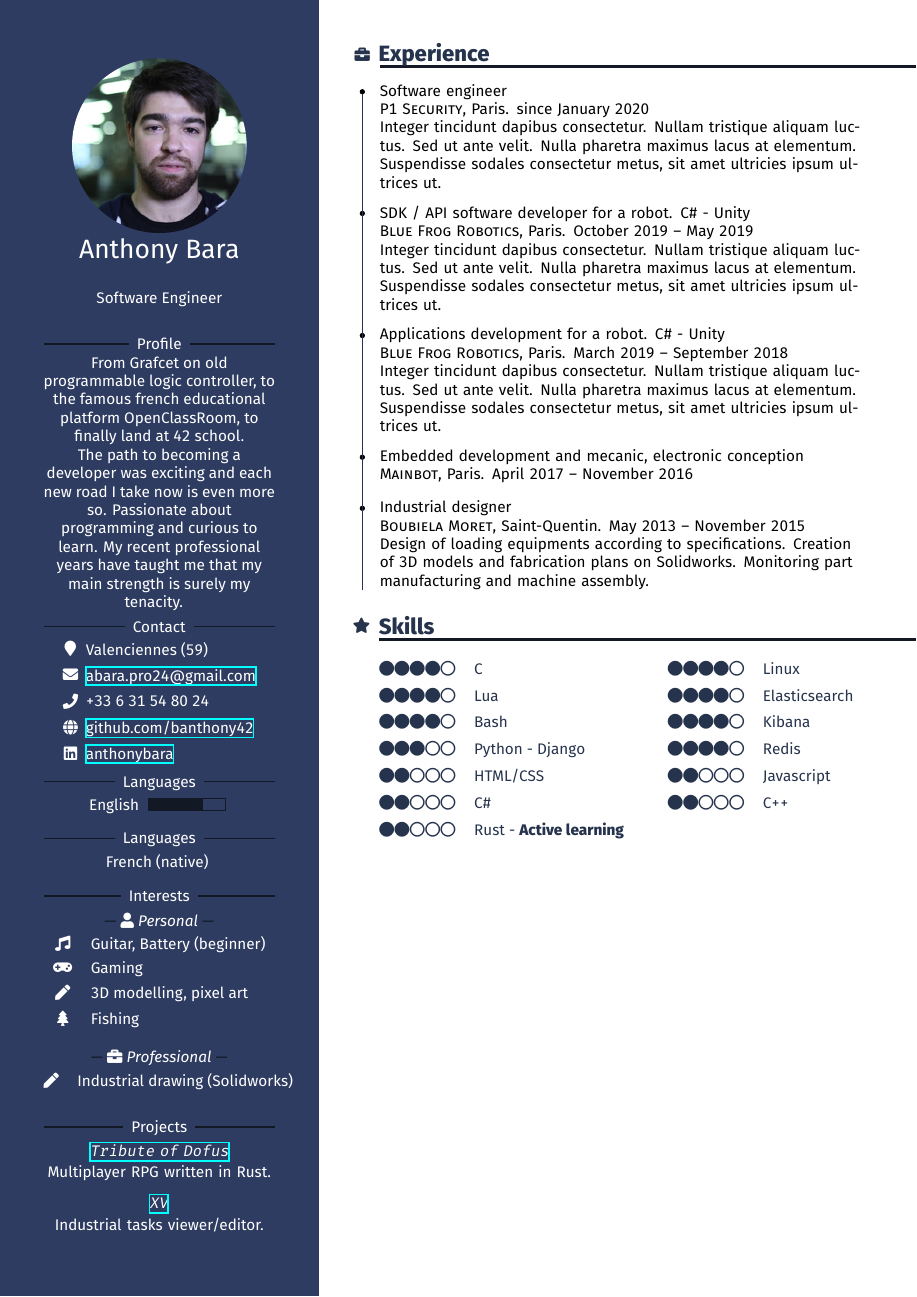
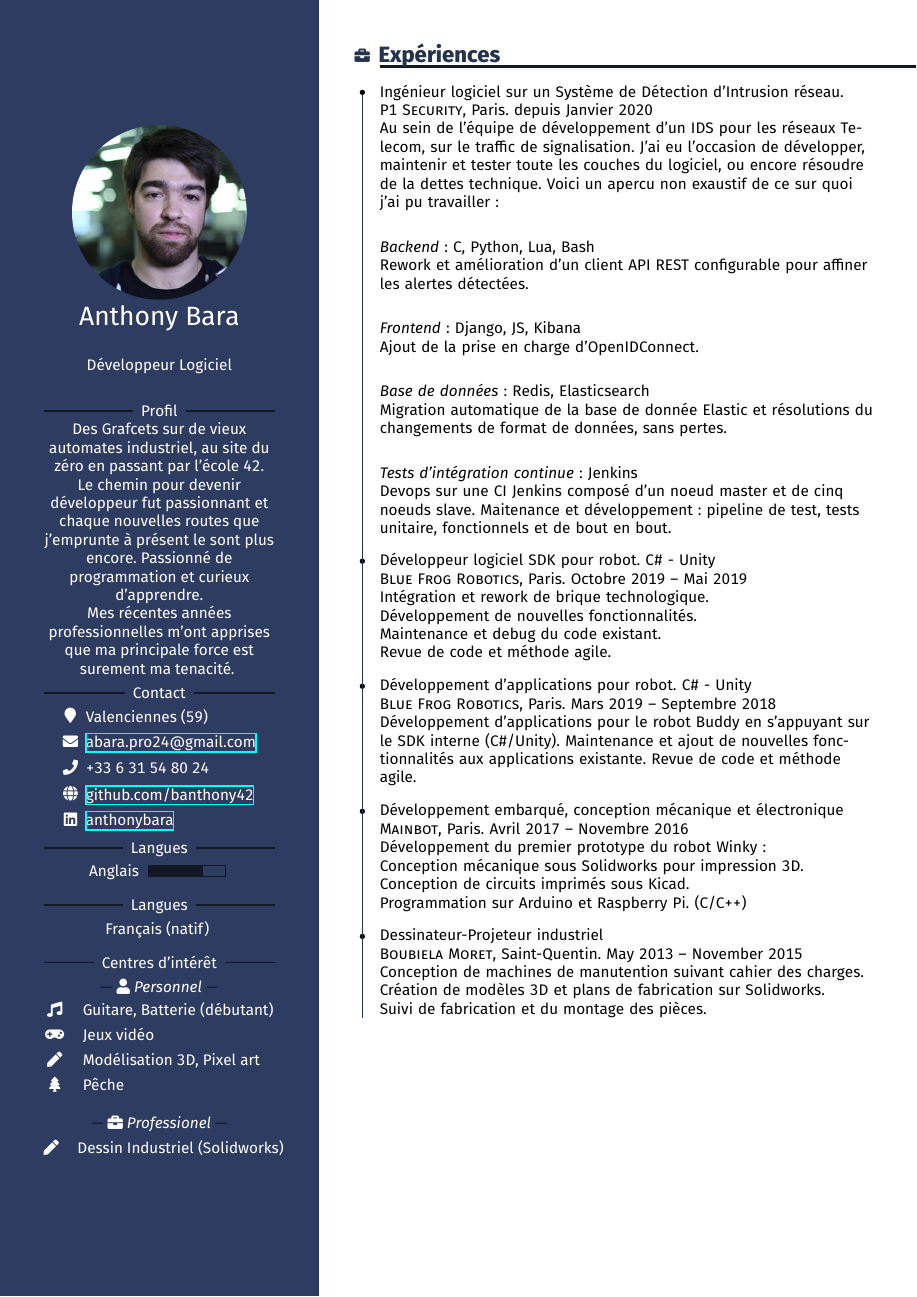
Before and after one commit to banthony42/resume, a LaTeX CV (cv.tex): page 1 of 3 before the commit and page 1 of 2 after it. Compiled offline with XeLaTeX.

Commit message:
cv: write experience (french)
- fix additional white page in french variant
- comment letter
- rework a bit 42 school and add rust learning in Education (french)

```diff
--- a/cv.tex
+++ b/cv.tex
@@ -4,7 +4,7 @@
 \usepackage[margin=\cvMargin,noheadfoot]{geometry}
 
 % Define which language to use
-\usepackage[en]{optional}
+\usepackage[fr]{optional}
 
 % Languages settings
 \opt{en}{\usepackage[english]{babel}}
@@ -60,6 +60,64 @@
     \cvInterestsProfessional
     \cvInterest{\faPen}{\en{Industrial drawing (Solidworks)}\fr{Dessin Industriel (Solidworks)}}
   \end{cvInterests}
+\end{cvSidebar}
+
+\begin{cvMainContent}
+
+  \begin{cvExperience}
+    \cvItem{
+      \en{Software engineer}
+      \fr{Ingénieur logiciel sur un Système de Détection d'Intrusion réseau.}
+      \\
+      \textsc{\selectfont P1 Security}, Paris. \en{since January}\fr{depuis Janvier} 2020\\
+      \en{\textbf{TODO}}
+      \fr{Au sein de l'équipe de développement d'un IDS pour les réseaux Telecom, sur le traffic de signalisation. J'ai eu l'occasion de développer, maintenir et tester toute les couches du logiciel, ou encore résoudre de la dettes technique. Voici un apercu non exaustif de ce sur quoi j'ai pu travailler:
+        \paragraph{\textnormal{\textit{Backend}}}: C, Python, Lua, Bash\\
+        Rework et amélioration d'un client API REST configurable pour affiner les alertes détectées.
+        \paragraph{\textnormal{\textit{Frontend}}}: Django, JS, Kibana\\
+        Ajout de la prise en charge d'OpenIDConnect.\\
+        \paragraph{\textnormal{\textit{Base de données}}}: Redis, Elasticsearch}\\
+      Migration automatique de la base de donnée Elastic et résolutions du changements de format de données, sans pertes.\\
+      \paragraph{\textnormal{\textit{Tests d'intégration continue}}}: Jenkins\\
+      Devops sur une CI Jenkins composé d'un noeud master et de cinq noeuds slave.
+      Maitenance et développement: pipeline de test, tests unitaire, fonctionnels et de bout en bout.
+    }
+    \cvItem{
+      \en{SDK software developer for a robot. C\# - Unity}
+      \fr{Développeur logiciel SDK pour robot. C\# - Unity}
+      \\
+      \textsc{\selectfont Blue Frog Robotics}, Paris. \en{October}\fr{Octobre} 2019 -- \en{May}\fr{Mai} 2019\\
+      \fr{Intégration et rework de brique technologique.\\Développement de nouvelles fonctionnalités.\\Maintenance et debug du code existant.\\Revue de code et méthode agile.}
+      \en{\textbf{TODO}}
+    }
+    \cvItem{
+      \en{Applications development for a robot. C\# - Unity}
+      \fr{Développement d'applications pour robot. C\# - Unity}
+      \\
+      \textsc{\selectfont Blue Frog Robotics}, Paris. \en{March}\fr{Mars} 2019 -- \en{September}\fr{Septembre} 2018\\
+      \en{\textbf{TODO}}
+      \fr{Développement d'applications pour le robot Buddy en s'appuyant sur le SDK interne (C\#/Unity). Maintenance et ajout de nouvelles fonctionnalités aux applications existante. Revue de code et méthode agile.}
+    }
+    \cvItem{
+      \en{Embedded development and mecanic, electronic conception}
+      \fr{Développement embarqué, conception mécanique et électronique}\\
+      \textsc{Mainbot}, Paris. \en{April}\fr{Avril} 2017 -- \en{November}\fr{Novembre} 2016\\
+      \en{\textbf{TODO}}
+      \fr{Développement du premier prototype du robot Winky:\\Conception mécanique sous Solidworks pour impression 3D.\\Conception de circuits imprimés sous Kicad.\\Programmation sur Arduino et Raspberry Pi. (C/C++)}}
+    \cvItem{
+      \en{Industrial designer}
+      \fr{Dessinateur-Projeteur industriel}\\
+      \textsc{Boubiela Moret}, Saint-Quentin. May 2013 -- November 2015\\
+      \en{Design of loading equipments according to specifications. Creation of 3D models and fabrication plans on Solidworks. Monitoring part manufacturing and machine assembly.}
+      \fr{Conception de machines de manutention suivant cahier des charges. Création de modèles 3D et plans de fabrication sur Solidworks.\\Suivi de fabrication et du montage des pièces.}};
+  \end{cvExperience}
+
+\end{cvMainContent}
+
+\newpage
+
+\begin{cvSidebar}
+  \cvID{Anthony}{Bara}{assets/aba_360.jpg}{\en{Software Engineer}\fr{Développeur Logiciel}}
 
   \begin{cvProjects}
     \cvProject[link=https://github.com/banthony42/rpg]{\texttt{Tribute of Dofus}}{\en{Multiplayer RPG written in Rust.}\fr{RPG multijoueur écrit en Rust.}}
@@ -69,49 +127,5 @@
 
 \begin{cvMainContent}
 
-  \begin{cvExperience}
+  \begin{cvEducation}
     \cvItem{
-      \en{Software engineer}
-      \fr{Ingénieur logiciel}
-      \\
-      \textsc{\selectfont P1 Security}, Paris. \en{since January}\fr{depuis Janvier} 2020\\
-      Integer tincidunt dapibus consectetur. Nullam tristique aliquam luctus. Sed ut ante velit. Nulla pharetra maximus lacus at elementum. Suspendisse sodales consectetur metus, sit amet ultricies ipsum ultrices ut.};
-    \cvItem{
-      \en{SDK / API software developer for a robot. C\# - Unity}
-      \fr{Développeur logiciel SDK / API pour robot. C\# - Unity}
-      \\
-      \textsc{\selectfont Blue Frog Robotics}, Paris. \en{October}\fr{Octobre} 2019 -- \en{May}\fr{Mai} 2019\\
-      Integer tincidunt dapibus consectetur. Nullam tristique aliquam luctus. Sed ut ante velit. Nulla pharetra maximus lacus at elementum. Suspendisse sodales consectetur metus, sit amet ultricies ipsum ultrices ut.};
-    \cvItem{
-      \en{Applications development for a robot. C\# - Unity}
-      \fr{Développement d'applications pour robot. C\# - Unity}
-      \\
-      \textsc{\selectfont Blue Frog Robotics}, Paris. \en{March}\fr{Mars} 2019 -- \en{September}\fr{Septembre} 2018\\
-      Integer tincidunt dapibus consectetur. Nullam tristique aliquam luctus. Sed ut ante velit. Nulla pharetra maximus lacus at elementum. Suspendisse sodales consectetur metus, sit amet ultricies ipsum ultrices ut.};
-    \cvItem{
-      \en{Embedded development and mecanic, electronic conception}
-      \fr{Développement embarqué, conception mécanique et électronique}\\
-      \textsc{Mainbot}, Paris. \en{April}\fr{Avril} 2017 -- \en{November}\fr{Novembre} 2016\\
-      \en{}
-      \fr{Développement du premier prototype du robot Winky:\\Conception mécanique sous Solidworks pour impression 3D.\\Conception de circuits imprimés sous Kicad.\\Programmation sur Arduino et Raspberry Pi. (C/C++)}}
-    \cvItem{
-      \en{Industrial designer}
-      \fr{Dessinateur-Projeteur industriel}\\
-      \textsc{Boubiela Moret}, Saint-Quentin. May 2013 -- November 2015\\
-      \en{Design of loading equipments according to specifications. Creation of 3D models and fabrication plans on Solidworks. Monitoring part manufacturing and machine assembly.}
-      \fr{Conception de machines de manutention suivant cahier des charges. Création de modèles 3D et plans de fabrication sur Solidworks.\\Suivi de fabrication et du montage des pièces.}};
-  \end{cvExperience}
-
-  \begin{cvSkills}
-    \cvSkillTwo{4}{C}{4}{Linux}
-    \cvSkillTwo{4}{Lua}{4}{Elasticsearch}
-    \cvSkillTwo{4}{Bash}{4}{Kibana}
-    \cvSkillTwo{3}{Python - Django}{4}{Redis}
-    \cvSkillTwo{2}{HTML/CSS}{2}{Javascript}
-    \cvSkillTwo{2}{C\#}{2}{C++}
-    \cvSkillOne{2}{Rust - \en{\textbf{Active learning}}\fr{\textbf{Apprentissage actif}}}
-  \end{cvSkills}
-
-\end{cvMainContent}
-
-\newpage
```
Also changed, not shown: cv.tex (62 more changed lines).
